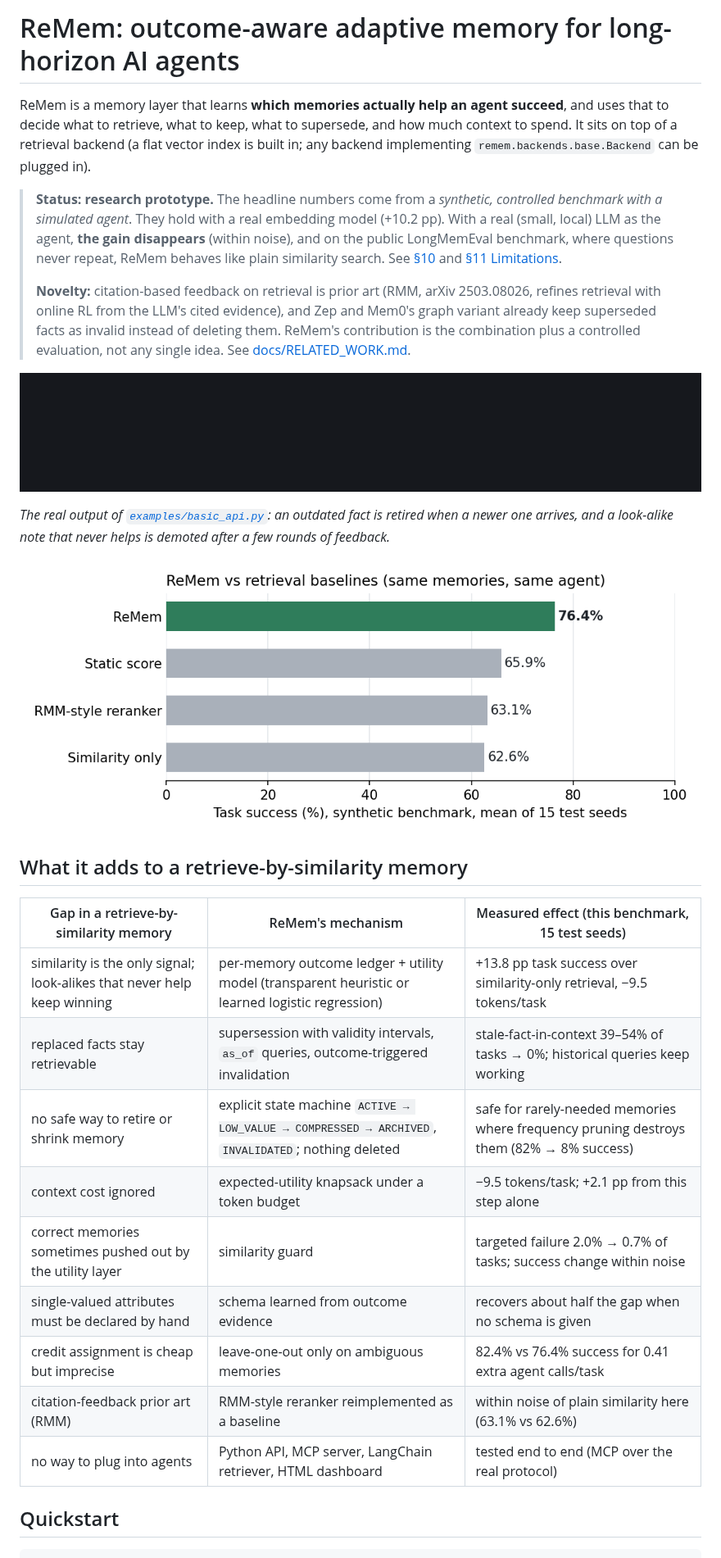
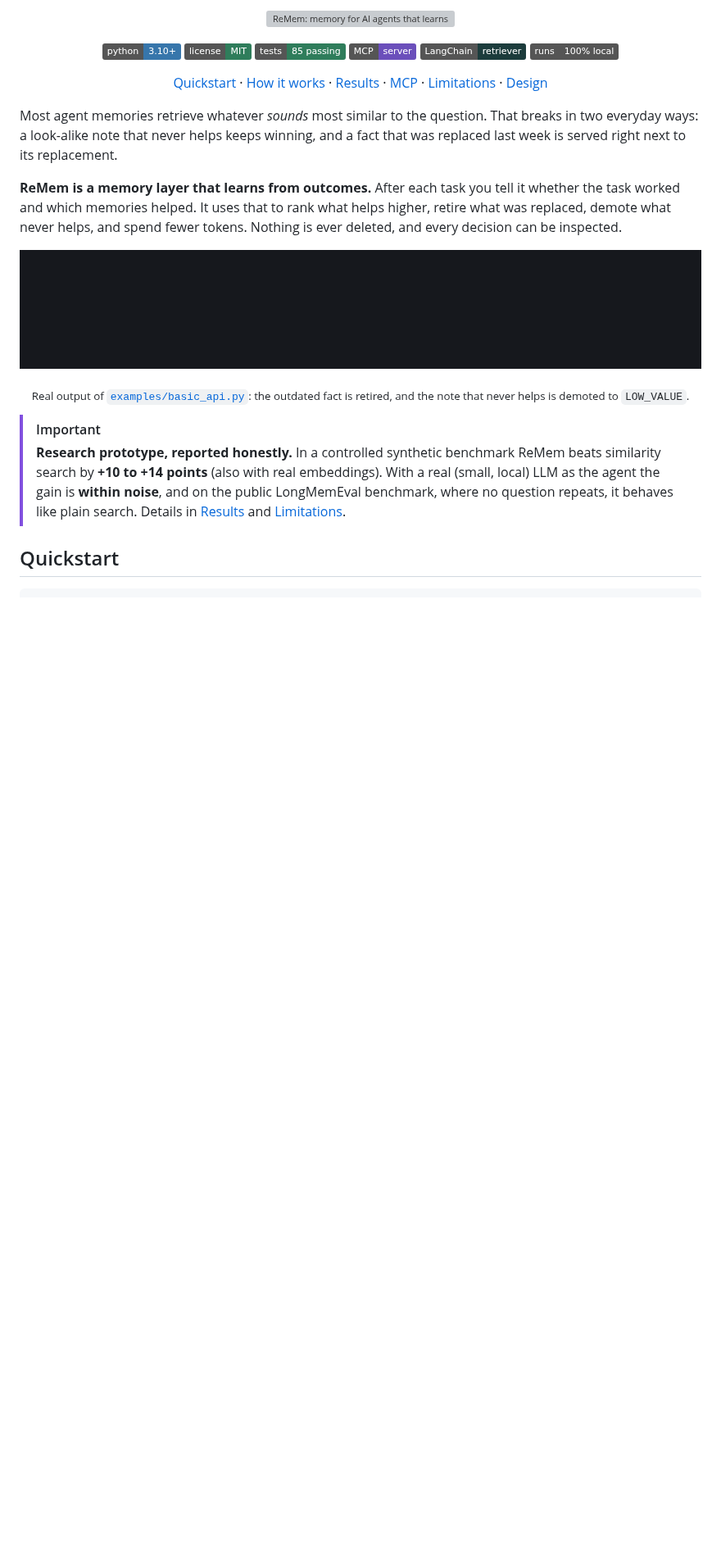
Before and after one commit to visweshdev/ReMem, a Markdown page: README.md, the part around one of its changes. Shown at 82% size. Drawn GitHub-style; badges without logos; blank space fills up the shorter version; grey boxes are pictures that could not be loaded.

```diff
--- a/README.md
+++ b/README.md
@@ -1,38 +1,42 @@
-# ReMem: outcome-aware adaptive memory for long-horizon AI agents
+<p align="center">
+  <img src="docs/img/banner.svg" alt="ReMem: memory for AI agents that learns what actually helps" width="100%">
+</p>
 
-ReMem is a memory layer that learns **which memories actually help an agent succeed**, and uses that to decide what to
-retrieve, what to keep, what to supersede, and how much context to spend. It sits on top of a retrieval backend (a flat
-vector index is built in; any backend implementing `remem.backends.base.Backend` can be plugged in).
+<p align="center">
+  <img alt="Python 3.10+" src="https://img.shields.io/badge/python-3.10%2B-3776AB?logo=python&logoColor=white">
+  <img alt="License: MIT" src="https://img.shields.io/badge/license-MIT-2f7d5b">
+  <img alt="85 tests" src="https://img.shields.io/badge/tests-85%20passing-2f7d5b">
+  <img alt="MCP server" src="https://img.shields.io/badge/MCP-server-6b4fbb">
+  <img alt="LangChain retriever" src="https://img.shields.io/badge/LangChain-retriever-1c3c3c">
+  <img alt="Runs locally" src="https://img.shields.io/badge/runs-100%25%20local-555">
+</p>
 
-> **Status: research prototype.** The headline numbers come from a *synthetic, controlled benchmark with a simulated agent*. They hold
-> with a real embedding model (+10.2 pp). With a real (small, local) LLM as the agent, **the gain disappears** (within noise), and on the
-> public LongMemEval benchmark, where questions never repeat, ReMem behaves like plain similarity search. See [§10](#with-a-real-llm-free-local-qwen253b)
-> and [§11 Limitations](#11-limitations-read-these).
->
-> **Novelty:** citation-based feedback on retrieval is prior art (RMM, arXiv 2503.08026, refines retrieval with online RL from the LLM's cited
-> evidence), and Zep and Mem0's graph variant already keep superseded facts as invalid instead of deleting them. ReMem's contribution is the
-> combination plus a controlled evaluation, not any single idea. See [docs/RELATED_WORK.md](docs/RELATED_WORK.md).
+<p align="center">
+  <a href="#quickstart">Quickstart</a> ·
+  <a href="#how-it-works">How it works</a> ·
+  <a href="#results-at-a-glance">Results</a> ·
+  <a href="#use-it-with-claude-mcp">MCP</a> ·
+  <a href="#11-limitations-read-these">Limitations</a> ·
+  <a href="docs/DESIGN.md">Design</a>
+</p>
 
-![demo: add, search, feedback, better results](docs/img/demo.gif)
+Most agent memories retrieve whatever *sounds* most similar to the question. That breaks in two everyday ways: a look-alike
+note that never helps keeps winning, and a fact that was replaced last week is served right next to its replacement.
 
-*The real output of [`examples/basic_api.py`](examples/basic_api.py): an outdated fact is retired when a newer one arrives, and a
-look-alike note that never helps is demoted after a few rounds of feedback.*
+**ReMem is a memory layer that learns from outcomes.** After each task you tell it whether the task worked and which
+memories helped. It uses that to rank what helps higher, retire what was replaced, demote what never helps, and spend fewer
+tokens. Nothing is ever deleted, and every decision can be inspected.
 
-![task success: similarity only 62.6%, RMM-style 63.1%, static score 65.9%, ReMem 76.4%](docs/img/results.png)
+<p align="center">
+  <img src="docs/img/demo.gif" alt="Terminal demo: an outdated fact is retired and a useless look-alike note is demoted after feedback" width="100%">
+</p>
+<p align="center"><sub>Real output of <a href="examples/basic_api.py"><code>examples/basic_api.py</code></a>: the outdated fact is retired, and the note that never helps is demoted to <code>LOW_VALUE</code>.</sub></p>
 
-## What it adds to a retrieve-by-similarity memory
-
-| Gap in a retrieve-by-similarity memory | ReMem's mechanism | Measured effect (this benchmark, 15 test seeds) |
-|---|---|---|
-| similarity is the only signal; look-alikes that never help keep winning | per-memory outcome ledger + utility model (transparent heuristic or learned logistic regression) | +13.8 pp task success over similarity-only retrieval, −9.5 tokens/task |
-| replaced facts stay retrievable | supersession with validity intervals, `as_of` queries, outcome-triggered invalidation | stale-fact-in-context 39–54% of tasks → 0%; historical queries keep working |
-| no safe way to retire or shrink memory | explicit state machine `ACTIVE → LOW_VALUE → COMPRESSED → ARCHIVED`, `INVALIDATED`; nothing deleted | safe for rarely-needed memories where frequency pruning destroys them (82% → 8% success) |
-| context cost ignored | expected-utility knapsack under a token budget | −9.5 tokens/task; +2.1 pp from this step alone |
-| correct memories sometimes pushed out by the utility layer | similarity guard | targeted failure 2.0% → 0.7% of tasks; success change within noise |
-| single-valued attributes must be declared by hand | schema learned from outcome evidence | recovers about half the gap when no schema is given |
-| credit assignment is cheap but imprecise | leave-one-out only on ambiguous memories | 82.4% vs 76.4% success for 0.41 extra agent calls/task |
-| citation-feedback prior art (RMM) | RMM-style reranker reimplemented as a baseline | within noise of plain similarity here (63.1% vs 62.6%) |
-| no way to plug into agents | Python API, MCP server, LangChain retriever, HTML dashboard | tested end to end (MCP over the real protocol) |
+> [!IMPORTANT]
+> **Research prototype, reported honestly.** In a controlled synthetic benchmark ReMem beats similarity search by **+10 to +14
+> points** (also with real embeddings). With a real (small, local) LLM as the agent the gain is **within noise**, and on the public
+> LongMemEval benchmark, where no question repeats, it behaves like plain search. Details in [Results](#results-at-a-glance) and
+> [Limitations](#11-limitations-read-these).
 
 ## Quickstart
 
```
Also changed, not shown: other parts of README.md (+133 -54 lines), docs/img/evidence.png (added), docs/img/families.png (added), 3 other files.
